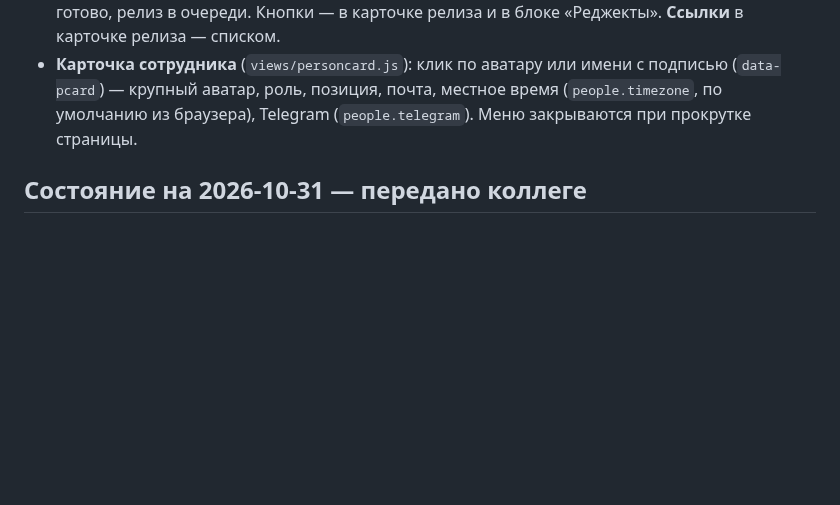
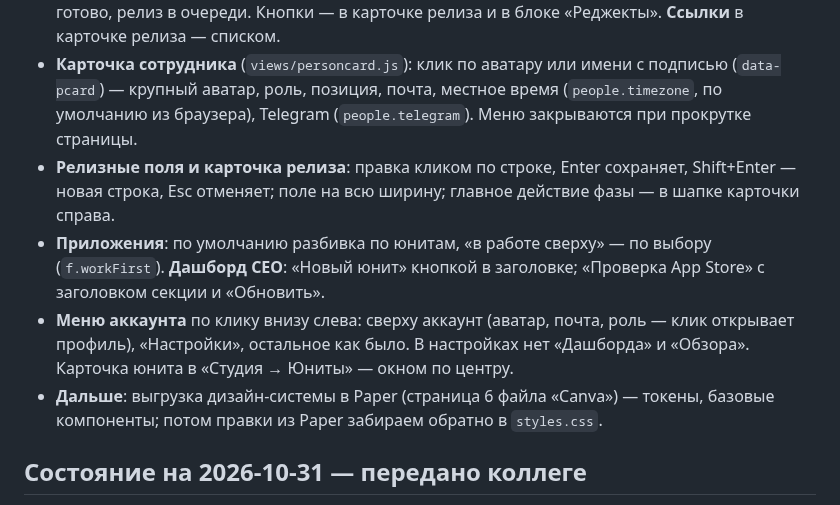
Before and after one commit to norin-web/Task-boart-hsym, a Markdown page: HANDOFF.md, the part around the change. Drawn GitHub-style; blank space fills up the shorter version.

Commit message:
HANDOFF.md: правки релизных полей, приложений, меню аккаунта; следующий шаг — дизайн-система в Paper

```diff
--- a/HANDOFF.md
+++ b/HANDOFF.md
@@ -42,6 +42,10 @@
 - **Опросник разработчика** (`web/src/devform.js` — вопросы, `views/devquiz.js`, `tasks.dev_form`, `saveDevForm`): этап `step = 'ios'` без ответов не уходит на ревью и в готово (триггер `guard_dev_form`, ошибка `DEV_FORM:<id>` → `showErr` открывает окно; CEO и PM — без ограничения). Ответы RM видит в «Релизных полях» (`release_dev_form`). Этап, разданный лидом на подзадачи, опросник не требует — лид заполняет его в карточке этапа.
 - **RM закрывает реджект сам** (`release_step`, действие `close_reject`): задача «Реджект №N» — готово, релиз в очереди. Кнопки — в карточке релиза и в блоке «Реджекты». **Ссылки** в карточке релиза — списком.
 - **Карточка сотрудника** (`views/personcard.js`): клик по аватару или имени с подписью (`data-pcard`) — крупный аватар, роль, позиция, почта, местное время (`people.timezone`, по умолчанию из браузера), Telegram (`people.telegram`). Меню закрываются при прокрутке страницы.
+- **Релизные поля и карточка релиза**: правка кликом по строке, Enter сохраняет, Shift+Enter — новая строка, Esc отменяет; поле на всю ширину; главное действие фазы — в шапке карточки справа.
+- **Приложения**: по умолчанию разбивка по юнитам, «в работе сверху» — по выбору (`f.workFirst`). **Дашборд CEO**: «Новый юнит» кнопкой в заголовке; «Проверка App Store» с заголовком секции и «Обновить».
+- **Меню аккаунта** по клику внизу слева: сверху аккаунт (аватар, почта, роль — клик открывает профиль), «Настройки», остальное как было. В настройках нет «Дашборда» и «Обзора». Карточка юнита в «Студия → Юниты» — окном по центру.
+- **Дальше**: выгрузка дизайн-системы в Paper (страница 6 файла «Canva») — токены, базовые компоненты; потом правки из Paper забираем обратно в `styles.css`.
 
 ## Состояние на 2026-10-31 — передано коллеге
 
```
